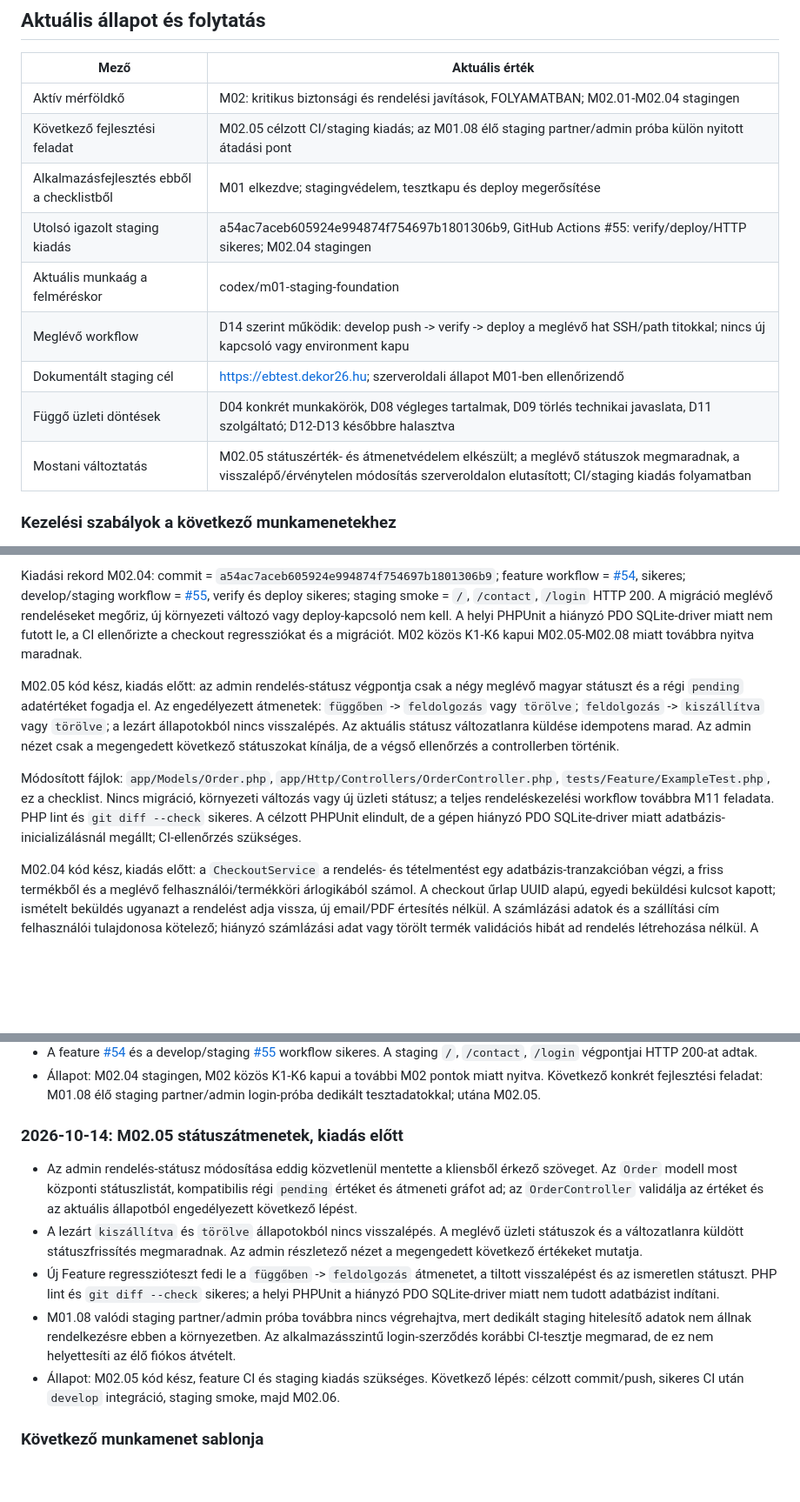
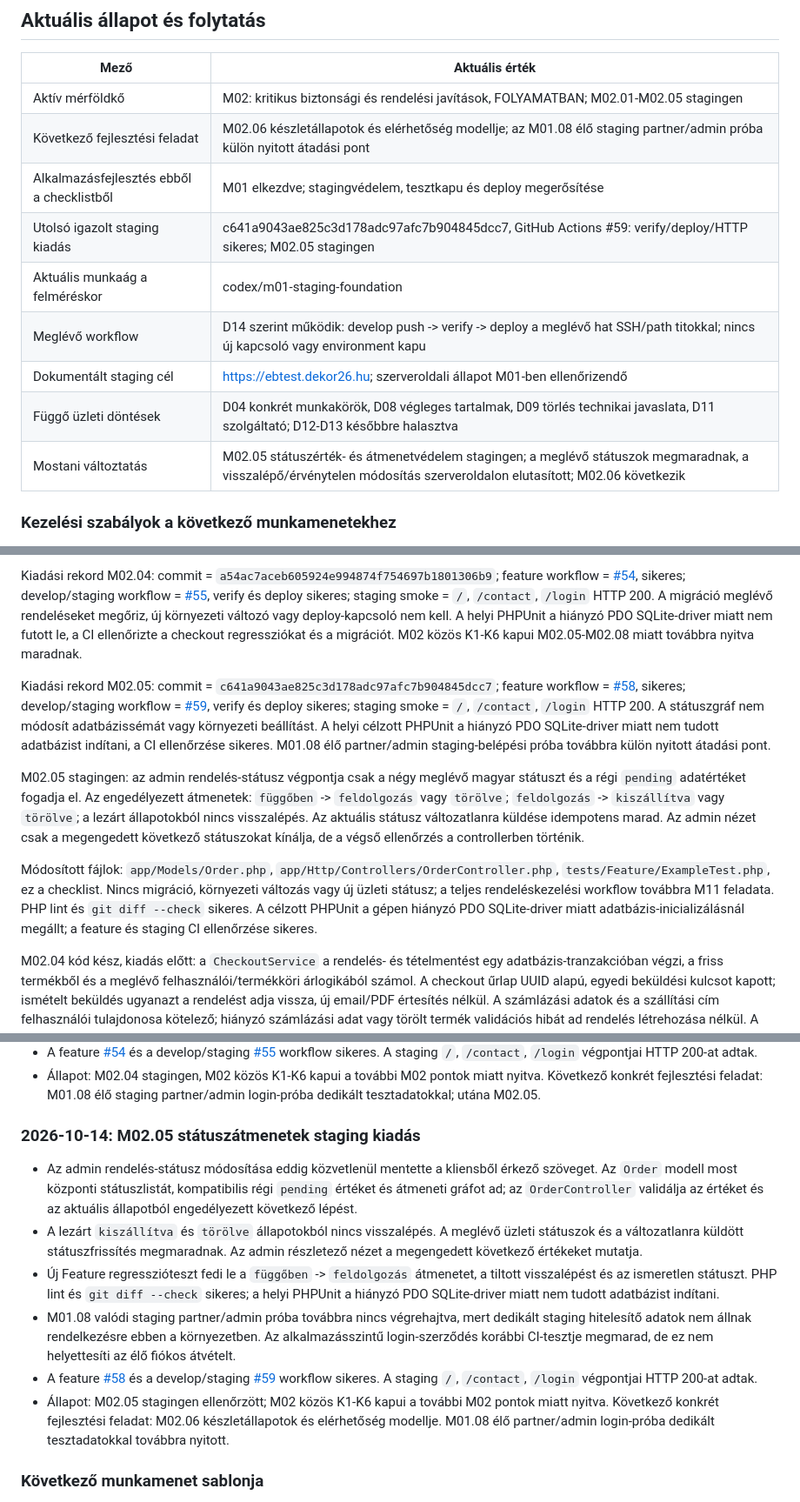
Before and after one commit to sykolos/eb-webshop, a Markdown page: docs/FEJLESZTESI-CHECKLIST.md, 3 parts joined by grey strips. Shown at 87% size. Drawn GitHub-style; blank space fills up the shorter version.

Commit message:
Record M02.05 staging release

```diff
--- a/docs/FEJLESZTESI-CHECKLIST.md
+++ b/docs/FEJLESZTESI-CHECKLIST.md
@@ -7,15 +7,15 @@ Háttér és indoklás: [Átépítési terv](ATEPITESI-TERV.md). Eltérés eset
 
 | Mező | Aktuális érték |
 | --- | --- |
-| Aktív mérföldkő | M02: kritikus biztonsági és rendelési javítások, FOLYAMATBAN; M02.01-M02.04 stagingen |
-| Következő fejlesztési feladat | M02.05 célzott CI/staging kiadás; az M01.08 élő staging partner/admin próba külön nyitott átadási pont |
+| Aktív mérföldkő | M02: kritikus biztonsági és rendelési javítások, FOLYAMATBAN; M02.01-M02.05 stagingen |
+| Következő fejlesztési feladat | M02.06 készletállapotok és elérhetőség modellje; az M01.08 élő staging partner/admin próba külön nyitott átadási pont |
 | Alkalmazásfejlesztés ebből a checklistből | M01 elkezdve; stagingvédelem, tesztkapu és deploy megerősítése |
-| Utolsó igazolt staging kiadás | a54ac7aceb605924e994874f754697b1801306b9, GitHub Actions #55: verify/deploy/HTTP sikeres; M02.04 stagingen |
+| Utolsó igazolt staging kiadás | c641a9043ae825c3d178adc97afc7b904845dcc7, GitHub Actions #59: verify/deploy/HTTP sikeres; M02.05 stagingen |
 | Aktuális munkaág a felméréskor | codex/m01-staging-foundation |
 | Meglévő workflow | D14 szerint működik: develop push -> verify -> deploy a meglévő hat SSH/path titokkal; nincs új kapcsoló vagy environment kapu |
 | Dokumentált staging cél | https://ebtest.dekor26.hu; szerveroldali állapot M01-ben ellenőrizendő |
 | Függő üzleti döntések | D04 konkrét munkakörök, D08 végleges tartalmak, D09 törlés technikai javaslata, D11 szolgáltató; D12-D13 későbbre halasztva |
-| Mostani változtatás | M02.05 státuszérték- és átmenetvédelem elkészült; a meglévő státuszok megmaradnak, a visszalépő/érvénytelen módosítás szerveroldalon elutasított; CI/staging kiadás folyamatban |
+| Mostani változtatás | M02.05 státuszérték- és átmenetvédelem stagingen; a meglévő státuszok megmaradnak, a visszalépő/érvénytelen módosítás szerveroldalon elutasított; M02.06 következik |
 
 ### Kezelési szabályok a következő munkamenetekhez
 
@@ -244,9 +244,11 @@ Kiadási rekord M02.03 részkiadás: commit = `ee86f8ebe8c5b2e947ea2fc8c3fd7ab39
 
 Kiadási rekord M02.04: commit = `a54ac7aceb605924e994874f754697b1801306b9`; feature workflow = [#54](https://github.com/sykolos/eb-webshop/actions/runs/38591732597), sikeres; develop/staging workflow = [#55](https://github.com/sykolos/eb-webshop/actions/runs/38591973104), verify és deploy sikeres; staging smoke = `/`, `/contact`, `/login` HTTP 200. A migráció meglévő rendeléseket megőriz, új környezeti változó vagy deploy-kapcsoló nem kell. A helyi PHPUnit a hiányzó PDO SQLite-driver miatt nem futott le, a CI ellenőrizte a checkout regressziókat és a migrációt. M02 közös K1-K6 kapui M02.05-M02.08 miatt továbbra nyitva maradnak.
 
-M02.05 kód kész, kiadás előtt: az admin rendelés-státusz végpontja csak a négy meglévő magyar státuszt és a régi `pending` adatértéket fogadja el. Az engedélyezett átmenetek: `függőben` -> `feldolgozás` vagy `törölve`; `feldolgozás` -> `kiszállítva` vagy `törölve`; a lezárt állapotokból nincs visszalépés. Az aktuális státusz változatlanra küldése idempotens marad. Az admin nézet csak a megengedett következő státuszokat kínálja, de a végső ellenőrzés a controllerben történik.
+Kiadási rekord M02.05: commit = `c641a9043ae825c3d178adc97afc7b904845dcc7`; feature workflow = [#58](https://github.com/sykolos/eb-webshop/actions/runs/38614946203), sikeres; develop/staging workflow = [#59](https://github.com/sykolos/eb-webshop/actions/runs/38615137385), verify és deploy sikeres; staging smoke = `/`, `/contact`, `/login` HTTP 200. A státuszgráf nem módosít adatbázissémát vagy környezeti beállítást. A helyi célzott PHPUnit a hiányzó PDO SQLite-driver miatt nem tudott adatbázist indítani, a CI ellenőrzése sikeres. M01.08 élő partner/admin staging-belépési próba továbbra külön nyitott átadási pont.
 
-Módosított fájlok: `app/Models/Order.php`, `app/Http/Controllers/OrderController.php`, `tests/Feature/ExampleTest.php`, ez a checklist. Nincs migráció, környezeti változás vagy új üzleti státusz; a teljes rendeléskezelési workflow továbbra M11 feladata. PHP lint és `git diff --check` sikeres. A célzott PHPUnit elindult, de a gépen hiányzó PDO SQLite-driver miatt adatbázis-inicializálásnál megállt; CI-ellenőrzés szükséges.
+M02.05 stagingen: az admin rendelés-státusz végpontja csak a négy meglévő magyar státuszt és a régi `pending` adatértéket fogadja el. Az engedélyezett átmenetek: `függőben` -> `feldolgozás` vagy `törölve`; `feldolgozás` -> `kiszállítva` vagy `törölve`; a lezárt állapotokból nincs visszalépés. Az aktuális státusz változatlanra küldése idempotens marad. Az admin nézet csak a megengedett következő státuszokat kínálja, de a végső ellenőrzés a controllerben történik.
+
+Módosított fájlok: `app/Models/Order.php`, `app/Http/Controllers/OrderController.php`, `tests/Feature/ExampleTest.php`, ez a checklist. Nincs migráció, környezeti változás vagy új üzleti státusz; a teljes rendeléskezelési workflow továbbra M11 feladata. PHP lint és `git diff --check` sikeres. A célzott PHPUnit a gépen hiányzó PDO SQLite-driver miatt adatbázis-inicializálásnál megállt; a feature és staging CI ellenőrzése sikeres.
 
 M02.04 kód kész, kiadás előtt: a `CheckoutService` a rendelés- és tételmentést egy adatbázis-tranzakcióban végzi, a friss termékből és a meglévő felhasználói/termékköri árlogikából számol. A checkout űrlap UUID alapú, egyedi beküldési kulcsot kapott; ismételt beküldés ugyanazt a rendelést adja vissza, új email/PDF értesítés nélkül. A számlázási adatok és a szállítási cím felhasználói tulajdonosa kötelező; hiányzó számlázási adat vagy törölt termék validációs hibát ad rendelés létrehozása nélkül. A kiszerelés továbbra is a termék adatbázisából származik, nem a session/kliens q/m értékeiből.
 
@@ -1059,13 +1061,14 @@ Kiadási bejegyzéshez szükséges részletek:
 - A feature [#54](https://github.com/sykolos/eb-webshop/actions/runs/38591732597) és a develop/staging [#55](https://github.com/sykolos/eb-webshop/actions/runs/38591973104) workflow sikeres. A staging `/`, `/contact`, `/login` végpontjai HTTP 200-at adtak.
 - Állapot: M02.04 stagingen, M02 közös K1-K6 kapui a további M02 pontok miatt nyitva. Következő konkrét fejlesztési feladat: M01.08 élő staging partner/admin login-próba dedikált tesztadatokkal; utána M02.05.
 
-### 2026-10-14: M02.05 státuszátmenetek, kiadás előtt
+### 2026-10-14: M02.05 státuszátmenetek staging kiadás
 
 - Az admin rendelés-státusz módosítása eddig közvetlenül mentette a kliensből érkező szöveget. Az `Order` modell most központi státuszlistát, kompatibilis régi `pending` értéket és átmeneti gráfot ad; az `OrderController` validálja az értéket és az aktuális állapotból engedélyezett következő lépést.
 - A lezárt `kiszállítva` és `törölve` állapotokból nincs visszalépés. A meglévő üzleti státuszok és a változatlanra küldött státuszfrissítés megmaradnak. Az admin részletező nézet a megengedett következő értékeket mutatja.
 - Új Feature regresszióteszt fedi le a `függőben` -> `feldolgozás` átmenetet, a tiltott visszalépést és az ismeretlen státuszt. PHP lint és `git diff --check` sikeres; a helyi PHPUnit a hiányzó PDO SQLite-driver miatt nem tudott adatbázist indítani.
 - M01.08 valódi staging partner/admin próba továbbra nincs végrehajtva, mert dedikált staging hitelesítő adatok nem állnak rendelkezésre ebben a környezetben. Az alkalmazásszintű login-szerződés korábbi CI-tesztje megmarad, de ez nem helyettesíti az élő fiókos átvételt.
-- Állapot: M02.05 kód kész, feature CI és staging kiadás szükséges. Következő lépés: célzott commit/push, sikeres CI után `develop` integráció, staging smoke, majd M02.06.
+- A feature [#58](https://github.com/sykolos/eb-webshop/actions/runs/38614946203) és a develop/staging [#59](https://github.com/sykolos/eb-webshop/actions/runs/38615137385) workflow sikeres. A staging `/`, `/contact`, `/login` végpontjai HTTP 200-at adtak.
+- Állapot: M02.05 stagingen ellenőrzött; M02 közös K1-K6 kapui a további M02 pontok miatt nyitva. Következő konkrét fejlesztési feladat: M02.06 készletállapotok és elérhetőség modellje. M01.08 élő partner/admin login-próba dedikált tesztadatokkal továbbra nyitott.
 
 ### Következő munkamenet sablonja
 
```
Also changed, not shown: other parts of docs/FEJLESZTESI-CHECKLIST.md (+1 -1 lines).
